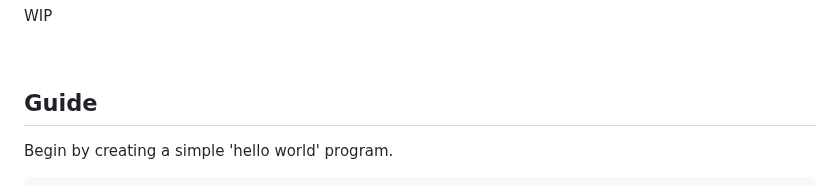
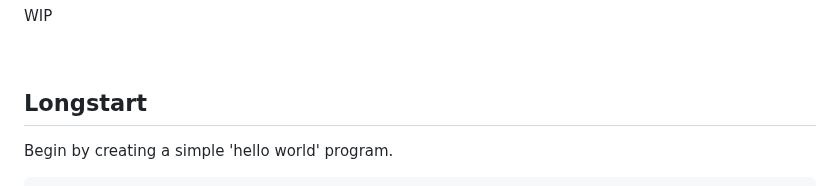
Before and after one commit to dotenvx/dotenvx, a Markdown page: README.md, the part around the change. GitHub-like rendering.

```diff
--- a/README.md
+++ b/README.md
@@ -130,7 +130,7 @@ WIP
 
 &nbsp;
 
-## Guide
+## Longstart
 
 Begin by creating a simple 'hello world' program.
 
```
